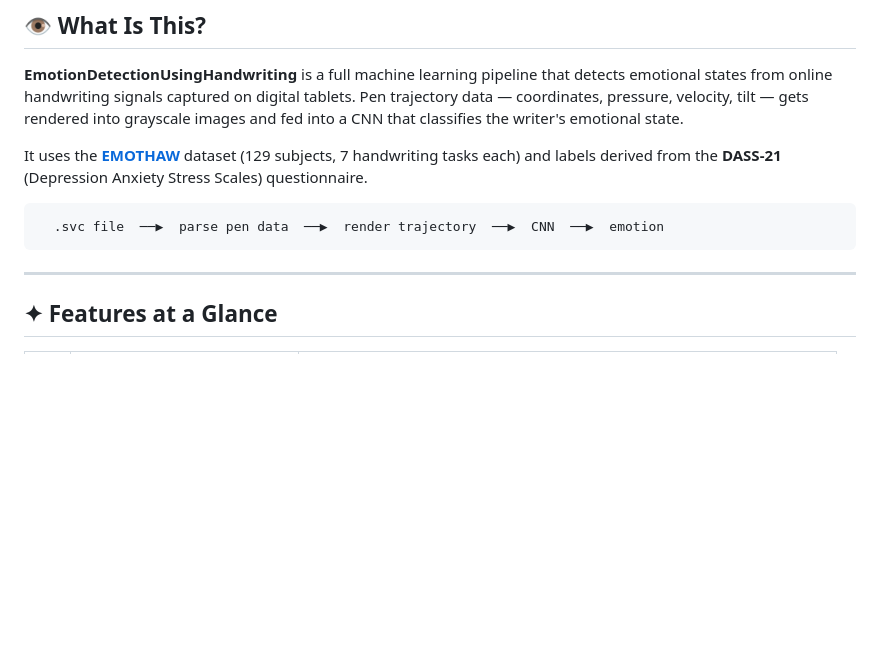
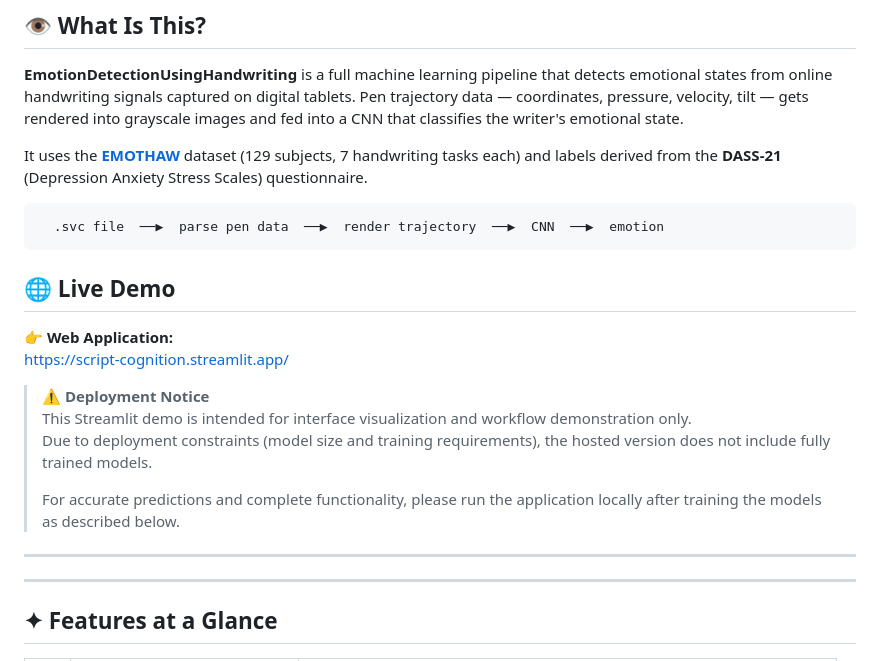
Before and after one commit to kshitiz-arc/Script-Cognition, a Markdown page: README.md, the part around the change. GitHub-like rendering; blank space fills up the shorter version.

Commit message:
Demo link updated
Added a section for the live demo of the web application, including deployment notice and instructions for local execution.

````diff
--- a/README.md
+++ b/README.md
@@ -40,7 +40,18 @@ It uses the [**EMOTHAW**](https://archive.ics.uci.edu/dataset/520/emothaw) datas
 ```
   .svc file  ──▶  parse pen data  ──▶  render trajectory  ──▶  CNN  ──▶  emotion
 ```
+## 🌐 Live Demo
 
+👉 **Web Application:**
+https://script-cognition.streamlit.app/
+
+> ⚠️ **Deployment Notice**
+> This Streamlit demo is intended for interface visualization and workflow demonstration only.
+> Due to deployment constraints (model size and training requirements), the hosted version does not include fully trained models.
+>
+> For accurate predictions and complete functionality, please run the application locally after training the models as described below.
+
+---
 ---
 
 ## ✦ Features at a Glance
````
